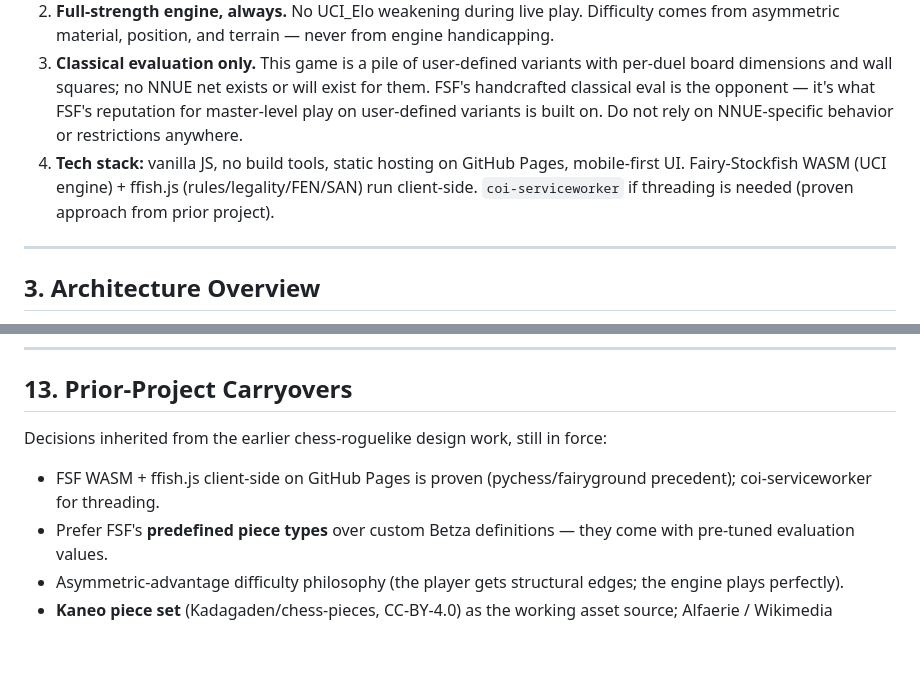
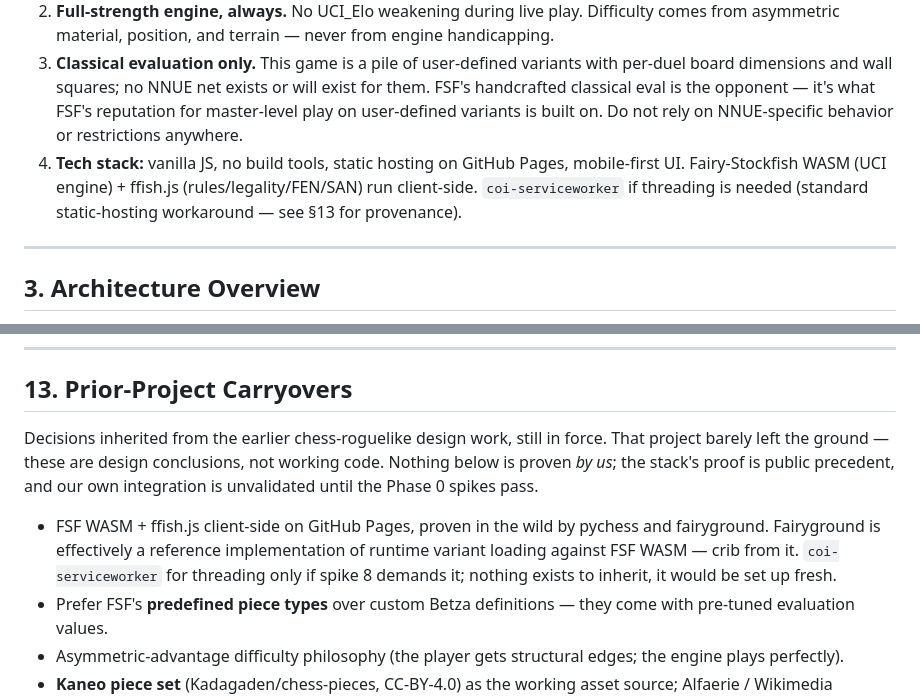
Before and after one commit to lt-lit/dungeoncrawlerking, a Markdown page: dungeon-crawler-king-prototype-brief.md, 2 parts joined by grey strips. Rendered like a GitHub page; blank space fills up the shorter version.

Commit message:
Correct provenance claims: stack is proven by public precedent, not prior project
The prior chess-roguelike project barely started and had no serviceworker
setup. The FSF WASM + ffish.js stack's proof is pychess/fairyground in
production; our own integration is unvalidated until Phase 0 spikes pass.

Co-Authored-By: Claude Fable 5 <noreply@anthropic.com>
Claude-Session: https://claude.ai/code/session_018yvwzNBaDtKjJPhtnjXC7C

```diff
--- a/dungeon-crawler-king-prototype-brief.md
+++ b/dungeon-crawler-king-prototype-brief.md
@@ -17,7 +17,7 @@ A dungeon crawler roguelike where the player is a **king (summoner)** exploring
 1. **The Prime Directive:** every duel state must be fully evaluable by Fairy-Stockfish. All duel mechanics must be expressible as **variant config (variants.ini options) + FEN**. If a mechanic can't be expressed in FSF's grammar, it does not go in the duel layer. (The exploration layer lives entirely outside FSF — that's fine and by design.) One sanctioned boundary case: **crumble events (§4.5)** are arena *regeneration*, not a duel mechanic — the harness rewrites the FEN between plies and play continues from the new position. Every state the engine ever sees is FSF-pure; only the transition is harness-owned, exactly like duel generation itself.
 2. **Full-strength engine, always.** No UCI_Elo weakening during live play. Difficulty comes from asymmetric material, position, and terrain — never from engine handicapping.
 3. **Classical evaluation only.** This game is a pile of user-defined variants with per-duel board dimensions and wall squares; no NNUE net exists or will exist for them. FSF's handcrafted classical eval is the opponent — it's what FSF's reputation for master-level play on user-defined variants is built on. Do not rely on NNUE-specific behavior or restrictions anywhere.
-4. **Tech stack:** vanilla JS, no build tools, static hosting on GitHub Pages, mobile-first UI. Fairy-Stockfish WASM (UCI engine) + ffish.js (rules/legality/FEN/SAN) run client-side. `coi-serviceworker` if threading is needed (proven approach from prior project).
+4. **Tech stack:** vanilla JS, no build tools, static hosting on GitHub Pages, mobile-first UI. Fairy-Stockfish WASM (UCI engine) + ffish.js (rules/legality/FEN/SAN) run client-side. `coi-serviceworker` if threading is needed (standard static-hosting workaround — see §13 for provenance).
 
 ---
 
@@ -251,9 +251,9 @@ Cheap fairyground / ffish.js checks. All load-bearing — do these before buildi
 
 ## 13. Prior-Project Carryovers
 
-Decisions inherited from the earlier chess-roguelike design work, still in force:
+Decisions inherited from the earlier chess-roguelike design work, still in force. That project barely left the ground — these are design conclusions, not working code. Nothing below is proven *by us*; the stack's proof is public precedent, and our own integration is unvalidated until the Phase 0 spikes pass.
 
-- FSF WASM + ffish.js client-side on GitHub Pages is proven (pychess/fairyground precedent); coi-serviceworker for threading.
+- FSF WASM + ffish.js client-side on GitHub Pages, proven in the wild by pychess and fairyground. Fairyground is effectively a reference implementation of runtime variant loading against FSF WASM — crib from it. `coi-serviceworker` for threading only if spike 8 demands it; nothing exists to inherit, it would be set up fresh.
 - Prefer FSF's **predefined piece types** over custom Betza definitions — they come with pre-tuned evaluation values.
 - Asymmetric-advantage difficulty philosophy (the player gets structural edges; the engine plays perfectly).
 - **Kaneo piece set** (Kadagaden/chess-pieces, CC-BY-4.0) as the working asset source; Alfaerie / Wikimedia Commons as gap-fillers.
```
